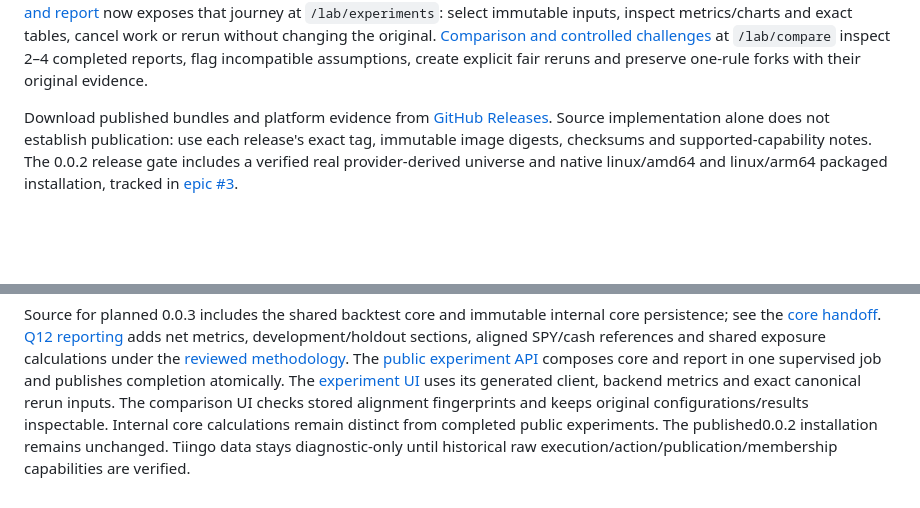
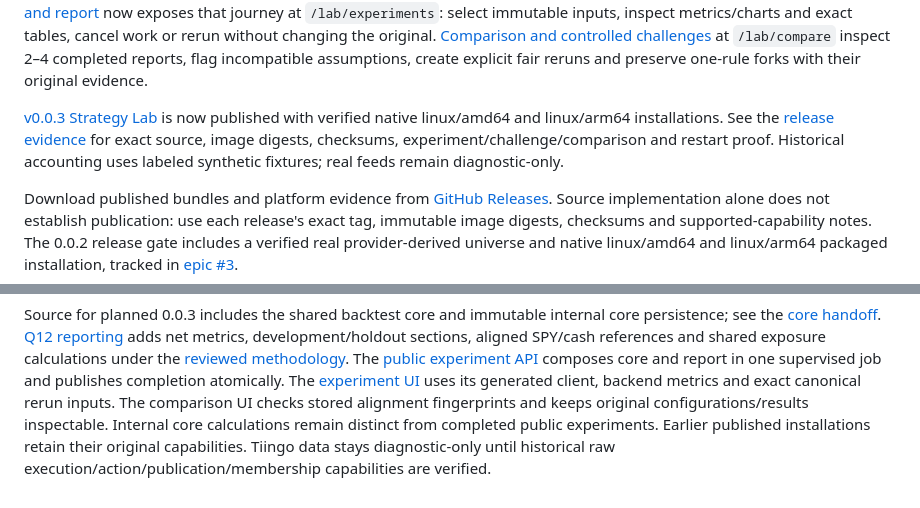
Before and after one commit to santthosh/yams, a Markdown page: README.md, 2 parts joined by grey strips. Rendered like a GitHub page; blank space fills up the shorter version.

Commit message:
docs: record verified 0.0.3 release evidence (#128)
* docs: record verified0.0.3 release and installation evidence

* docs: clarify unchanged publication retry artifacts

* docs: link permanent public verification assets

```diff
--- a/README.md
+++ b/README.md
@@ -29,6 +29,12 @@ exact tables, cancel work or rerun without changing the original.
 [Comparison and controlled challenges](docs/operations/experiment-comparison.md)
 at `/lab/compare` inspect 2–4 completed reports, flag incompatible assumptions,
 create explicit fair reruns and preserve one-rule forks with their original evidence.
+
+[v0.0.3 Strategy Lab](https://github.com/santthosh/yams/releases/tag/v0.0.3) is now
+published with verified native linux/amd64 and linux/arm64 installations. See the
+[release evidence](docs/verification/0.0.3-release/README.md) for exact source,
+image digests, checksums, experiment/challenge/comparison and restart proof.
+Historical accounting uses labeled synthetic fixtures; real feeds remain diagnostic-only.
 
 Download published bundles and platform evidence from [GitHub Releases](https://github.com/santthosh/yams/releases).
 Source implementation alone does not establish publication: use each release's
@@ -236,5 +242,5 @@ backend metrics and exact canonical rerun inputs. The comparison UI checks store
 alignment fingerprints and keeps original configurations/results inspectable.
 Internal core calculations
 remain distinct from completed public experiments.
-The published0.0.2 installation remains unchanged. Tiingo data stays diagnostic-only
+Earlier published installations retain their original capabilities. Tiingo data stays diagnostic-only
 until historical raw execution/action/publication/membership capabilities are verified.
```
Also changed, not shown: 1 other file.
